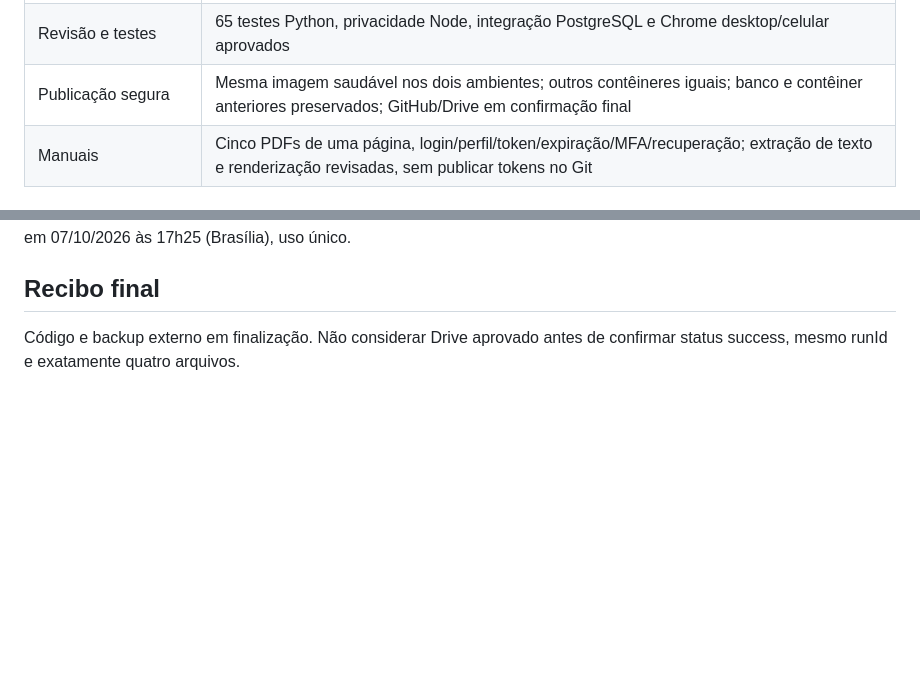
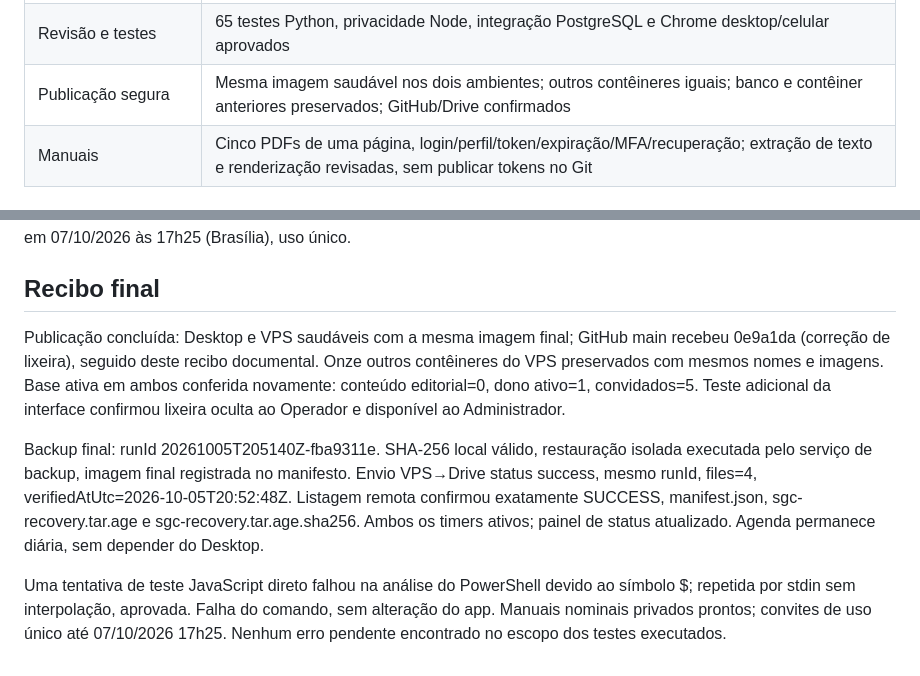
Before and after one commit to RLD1604/SGC, a Markdown page: docs/auditoria-beta-mfa-recuperacao.md, 2 parts joined by grey strips. GitHub-like rendering; blank space fills up the shorter version.

Commit message:
Record final beta deployment and verified encrypted Drive backup

```diff
--- a/docs/auditoria-beta-mfa-recuperacao.md
+++ b/docs/auditoria-beta-mfa-recuperacao.md
@@ -12,7 +12,7 @@
 | Logs individuais | Identidade do servidor, ação, recursos/IDs, resultado, campos alterados sem valores; lixeira/restauração específicas; relatos do navegador distinguidos de acessos entregues pela API |
 | Base inicial limpa | Desktop/VPS: records=0, editions=0, publications=0, media=0; dono ativo=1, convidados=5, owner grant=1; autenticação do dono preservada |
 | Revisão e testes | 65 testes Python, privacidade Node, integração PostgreSQL e Chrome desktop/celular aprovados |
-| Publicação segura | Mesma imagem saudável nos dois ambientes; outros contêineres iguais; banco e contêiner anteriores preservados; GitHub/Drive em confirmação final |
+| Publicação segura | Mesma imagem saudável nos dois ambientes; outros contêineres iguais; banco e contêiner anteriores preservados; GitHub/Drive confirmados |
 | Manuais | Cinco PDFs de uma página, login/perfil/token/expiração/MFA/recuperação; extração de texto e renderização revisadas, sem publicar tokens no Git |
 
 ## Testes e correções
@@ -50,4 +50,8 @@ Base “zerada” significa sem conteúdo editorial anterior; contas, convites,
 
 ## Recibo final
 
-Código e backup externo em finalização. Não considerar Drive aprovado antes de confirmar status success, mesmo runId e exatamente quatro arquivos.
+Publicação concluída: Desktop e VPS saudáveis com a mesma imagem final; GitHub main recebeu 0e9a1da (correção de lixeira), seguido deste recibo documental. Onze outros contêineres do VPS preservados com mesmos nomes e imagens. Base ativa em ambos conferida novamente: conteúdo editorial=0, dono ativo=1, convidados=5. Teste adicional da interface confirmou lixeira oculta ao Operador e disponível ao Administrador.
+
+Backup final: runId 20261005T205140Z-fba9311e. SHA-256 local válido, restauração isolada executada pelo serviço de backup, imagem final registrada no manifesto. Envio VPS→Drive status success, mesmo runId, files=4, verifiedAtUtc=2026-10-05T20:52:48Z. Listagem remota confirmou exatamente SUCCESS, manifest.json, sgc-recovery.tar.age e sgc-recovery.tar.age.sha256. Ambos os timers ativos; painel de status atualizado. Agenda permanece diária, sem depender do Desktop.
+
+Uma tentativa de teste JavaScript direto falhou na análise do PowerShell devido ao símbolo $; repetida por stdin sem interpolação, aprovada. Falha do comando, sem alteração do app. Manuais nominais privados prontos; convites de uso único até 07/10/2026 17h25. Nenhum erro pendente encontrado no escopo dos testes executados.
```
